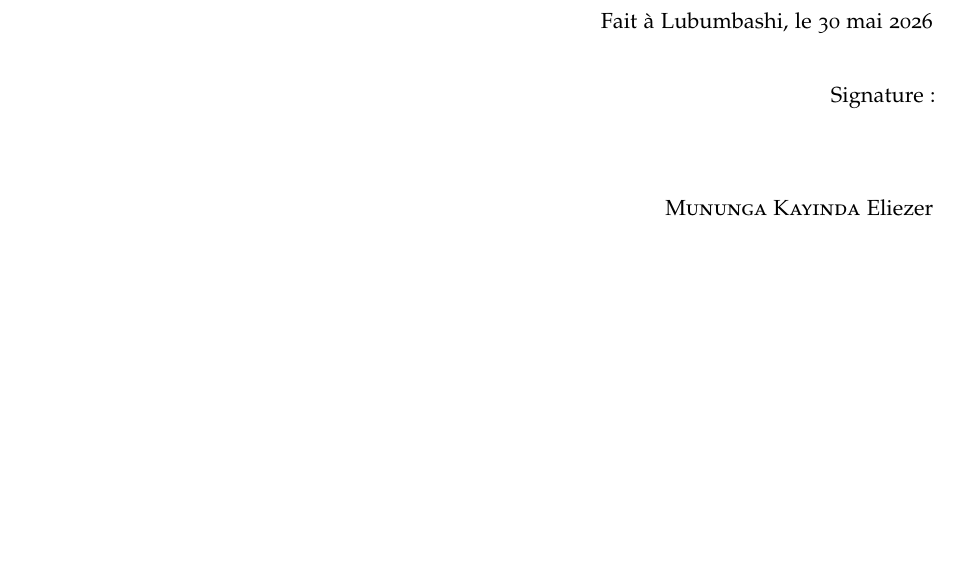
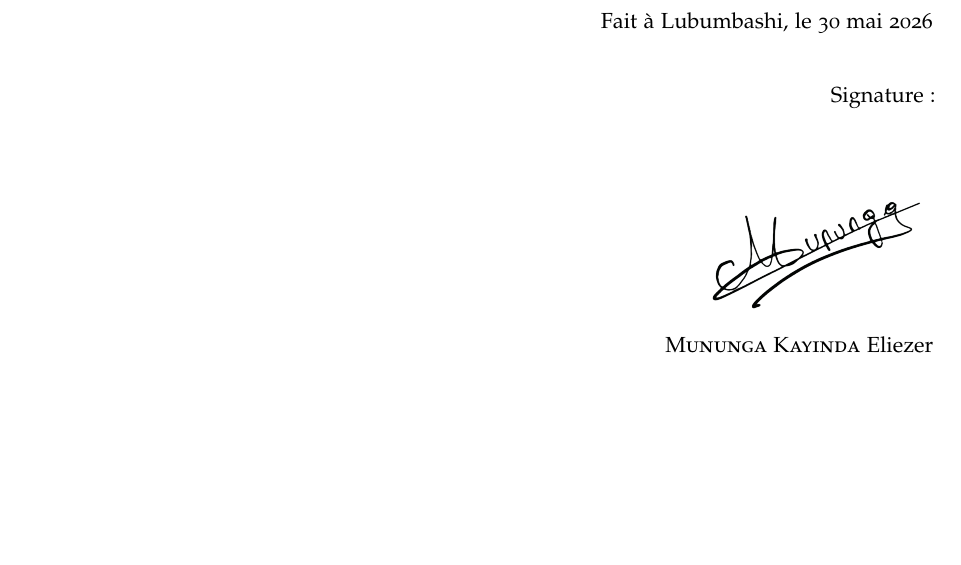
Before and after one commit to Eliezermga/bachelor-thesis, a LaTeX thesis (main.tex, which reads frontmatter/declaration.tex): part of page 3 of 40, cut so that both start at the same text. Compiled offline with pdfLaTeX; a missing font is replaced by an installed copy or a similar font.

Commit message:
feat: add signature image to declaration page

```diff
--- a/frontmatter/declaration.tex
+++ b/frontmatter/declaration.tex
@@ -21,6 +21,7 @@ Je certifie également que :
 Fait à Lubumbashi, le \today\\[0.8cm]
 
 Signature :\\[1.5cm]
+\includegraphics[width=4cm]{Images/signature.png}
 
 \myName
 \end{flushright}
```
Also changed, not shown: Images/signature.png (added).
